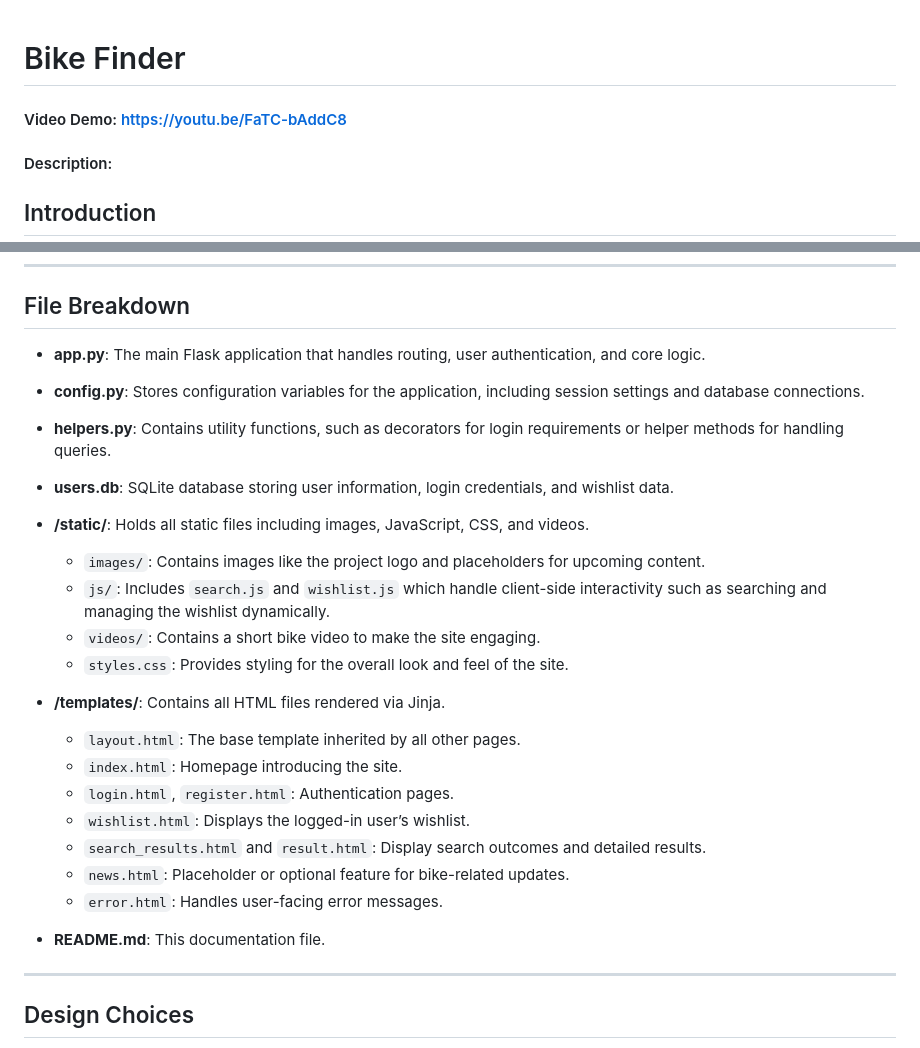
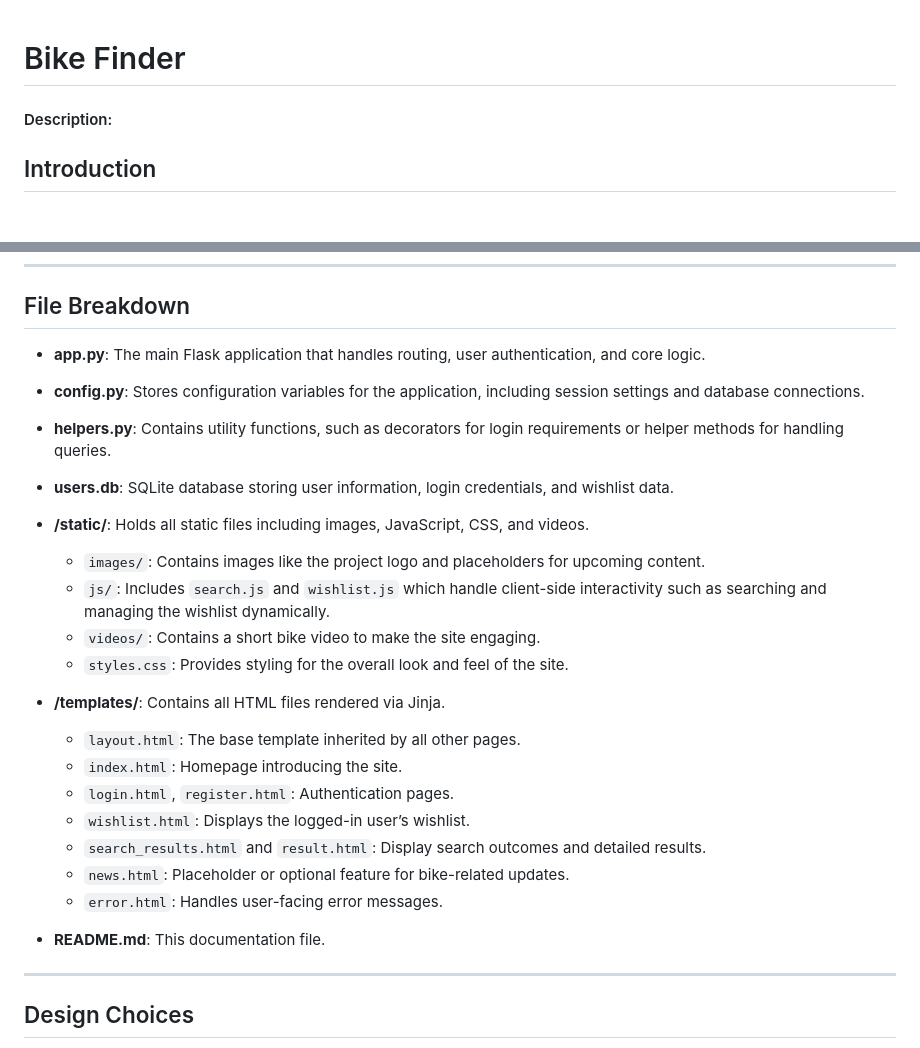
Before and after one commit to anuow/Bike-Finder, a Markdown page: README.md, 2 parts joined by grey strips. GitHub-like rendering; blank space fills up the shorter version.

```diff
--- a/README.md
+++ b/README.md
@@ -1,5 +1,5 @@
 # Bike Finder
-#### Video Demo: https://youtu.be/FaTC-bAddC8
+
 #### Description:
 
 ## Introduction
@@ -34,26 +34,28 @@ Through these features, Bike Finder aims to serve both casual visitors and regis
 
 ## File Breakdown
 
-* **app.py**: The main Flask application that handles routing, user authentication, and core logic.
-* **config.py**: Stores configuration variables for the application, including session settings and database connections.
-* **helpers.py**: Contains utility functions, such as decorators for login requirements or helper methods for handling queries.
-* **users.db**: SQLite database storing user information, login credentials, and wishlist data.
-* **/static/**: Holds all static files including images, JavaScript, CSS, and videos.
+- **app.py**: The main Flask application that handles routing, user authentication, and core logic.
+- **config.py**: Stores configuration variables for the application, including session settings and database connections.
+- **helpers.py**: Contains utility functions, such as decorators for login requirements or helper methods for handling queries.
+- **users.db**: SQLite database storing user information, login credentials, and wishlist data.
+- **/static/**: Holds all static files including images, JavaScript, CSS, and videos.
 
-  * `images/`: Contains images like the project logo and placeholders for upcoming content.
-  * `js/`: Includes `search.js` and `wishlist.js` which handle client-side interactivity such as searching and managing the wishlist dynamically.
-  * `videos/`: Contains a short bike video to make the site engaging.
-  * `styles.css`: Provides styling for the overall look and feel of the site.
-* **/templates/**: Contains all HTML files rendered via Jinja.
+  - `images/`: Contains images like the project logo and placeholders for upcoming content.
+  - `js/`: Includes `search.js` and `wishlist.js` which handle client-side interactivity such as searching and managing the wishlist dynamically.
+  - `videos/`: Contains a short bike video to make the site engaging.
+  - `styles.css`: Provides styling for the overall look and feel of the site.
 
-  * `layout.html`: The base template inherited by all other pages.
-  * `index.html`: Homepage introducing the site.
-  * `login.html`, `register.html`: Authentication pages.
-  * `wishlist.html`: Displays the logged-in user’s wishlist.
-  * `search_results.html` and `result.html`: Display search outcomes and detailed results.
-  * `news.html`: Placeholder or optional feature for bike-related updates.
-  * `error.html`: Handles user-facing error messages.
-* **README.md**: This documentation file.
+- **/templates/**: Contains all HTML files rendered via Jinja.
+
+  - `layout.html`: The base template inherited by all other pages.
+  - `index.html`: Homepage introducing the site.
+  - `login.html`, `register.html`: Authentication pages.
+  - `wishlist.html`: Displays the logged-in user’s wishlist.
+  - `search_results.html` and `result.html`: Display search outcomes and detailed results.
+  - `news.html`: Placeholder or optional feature for bike-related updates.
+  - `error.html`: Handles user-facing error messages.
+
+- **README.md**: This documentation file.
 
 ---
 
```
Also changed, not shown: other parts of README.md (+10 -11 lines).
